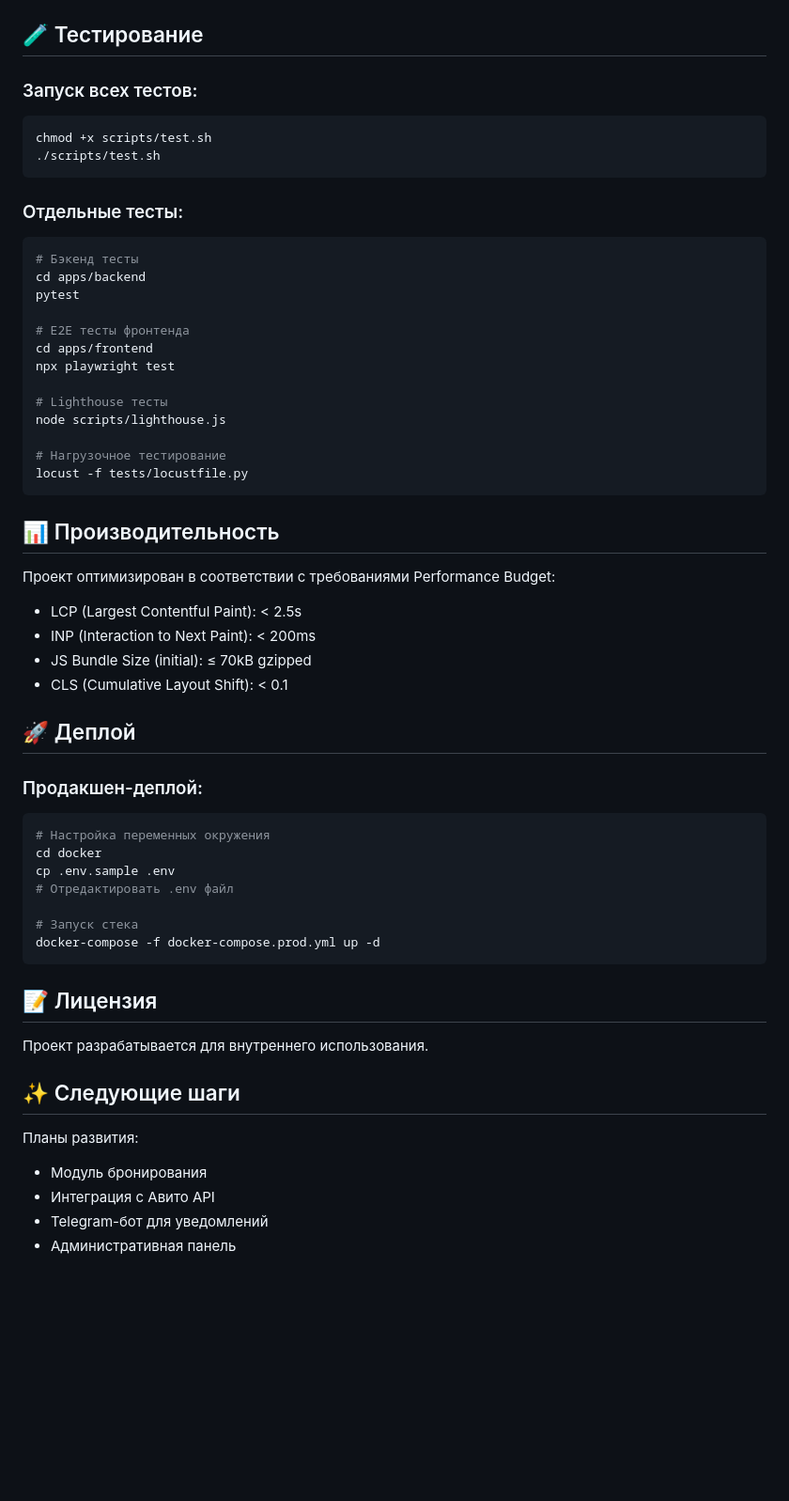
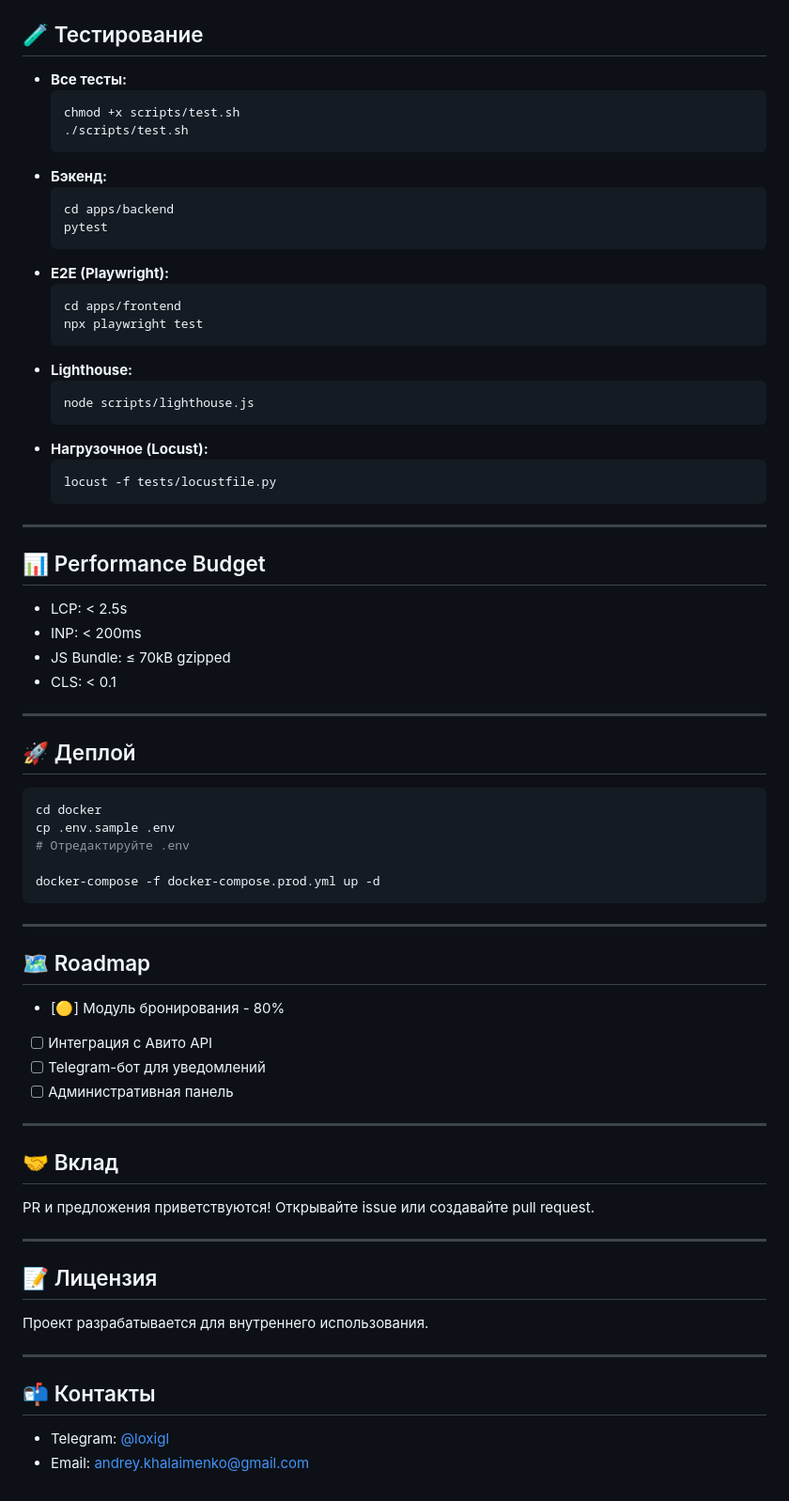
Before and after one commit to loxigl/Rent-Pro, a Markdown page: readme.md, the part around one of its changes. Shown at 94% size. GitHub-like rendering; blank space fills up the shorter version.

````diff
--- a/readme.md
+++ b/readme.md
@@ -116,62 +94,75 @@ npm run dev
 
 ## 🧪 Тестирование
 
-### Запуск всех тестов:
+- **Все тесты:**
+  ```bash
+  chmod +x scripts/test.sh
+  ./scripts/test.sh
+  ```
+- **Бэкенд:**
+  ```bash
+  cd apps/backend
+  pytest
+  ```
+- **E2E (Playwright):**
+  ```bash
+  cd apps/frontend
+  npx playwright test
+  ```
+- **Lighthouse:**
+  ```bash
+  node scripts/lighthouse.js
+  ```
+- **Нагрузочное (Locust):**
+  ```bash
+  locust -f tests/locustfile.py
+  ```
 
-```bash
-chmod +x scripts/test.sh
-./scripts/test.sh
-```
+---
 
-### Отдельные тесты:
+## 📊 Performance Budget
 
-```bash
-# Бэкенд тесты
-cd apps/backend
-pytest
+- LCP: < 2.5s
+- INP: < 200ms
+- JS Bundle: ≤ 70kB gzipped
+- CLS: < 0.1
 
-# E2E тесты фронтенда
-cd apps/frontend
-npx playwright test
-
-# Lighthouse тесты
-node scripts/lighthouse.js
-
-# Нагрузочное тестирование
-locust -f tests/locustfile.py
-```
-
-## 📊 Производительность
-
-Проект оптимизирован в соответствии с требованиями Performance Budget:
-
-- LCP (Largest Contentful Paint): < 2.5s
-- INP (Interaction to Next Paint): < 200ms
-- JS Bundle Size (initial): ≤ 70kB gzipped
-- CLS (Cumulative Layout Shift): < 0.1
+---
 
 ## 🚀 Деплой
 
-### Продакшен-деплой:
-
 ```bash
-# Настройка переменных окружения
 cd docker
 cp .env.sample .env
-# Отредактировать .env файл
+# Отредактируйте .env
 
-# Запуск стека
 docker-compose -f docker-compose.prod.yml up -d
 ```
+
+---
+
+## 🗺️ Roadmap
+
+- [🟡] Модуль бронирования - 80%
+- [ ] Интеграция с Авито API
+- [ ] Telegram-бот для уведомлений
+- [ ] Административная панель
+
+---
+
+## 🤝 Вклад
+
+PR и предложения приветствуются! Открывайте issue или создавайте pull request.
+
+---
 
 ## 📝 Лицензия
 
 Проект разрабатывается для внутреннего использования.
 
-## ✨ Следующие шаги
+---
 
-Планы развития:
-- Модуль бронирования
-- Интеграция с Авито API
-- Telegram-бот для уведомлений
-- Административная панель
+## 📬 Контакты
+
+- Telegram: [@loxigl](https://t.me/loxigl)
+- Email: andrey.khalaimenko@gmail.com
````
Also changed, not shown: other parts of readme.md (+43 -65 lines).
